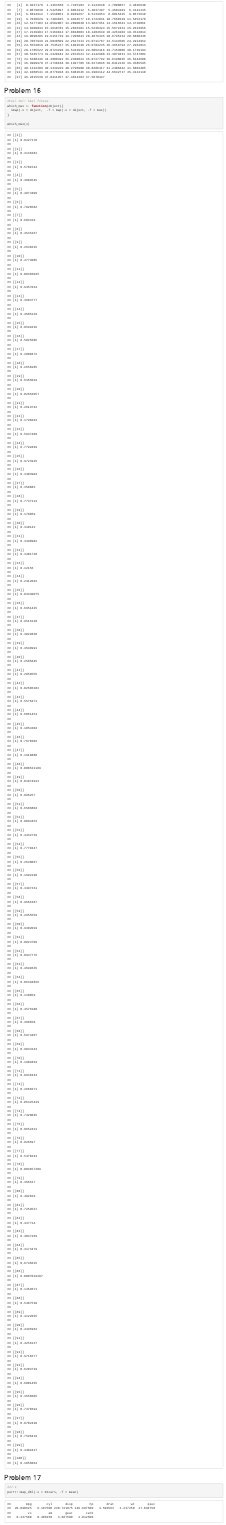
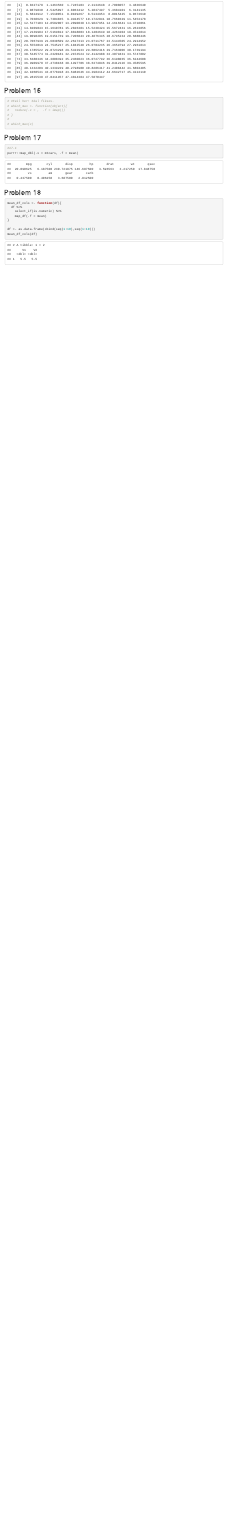
Before and after one commit to robinander/R-Program, an R Markdown document (02_Func_VC.Rmd): the page in a window 1100 px wide, from 7450 px down. Rendered offline with R 4.5, knitr and Pandoc, with nearby package versions; code that draws random numbers runs with fixed seeds of ours; some code elsewhere in the file could not run offline.

Commit message:
Har gjort litt til.

````diff
--- a/02_Func_VC.Rmd
+++ b/02_Func_VC.Rmd
@@ -255,19 +255,30 @@ purrr::accumulate(.x = x, .f = sum)
 
 ## Problem 16
 ```{r}
-#Feil her! Skal fikses.
-which_max <- function(object){
-  imap(.x = object,  .f = map(.x = object, .f = max))
-}
-
-which_max(x)
+# #Feil her! Skal fikses.
+# which_max <- function(object){
+#   reduce(.x = ,  .f = imap())
+# }
+#
+# which_max(x)
 
 ```
 ## Problem 17
-
 ```{r}
 #17.1
 purrr::map_dbl(.x = mtcars, .f = mean)
 
 
 ```
+
+## Problem 18
+```{r}
+mean_df_cols <- function(df){
+  df %>%
+    select_if(is.numeric) %>%
+    map_df(.f = mean)
+}
+
+df <- as.data.frame(cbind(seq(1:10),seq(1:10)))
+mean_df_cols(df)
+```
````
